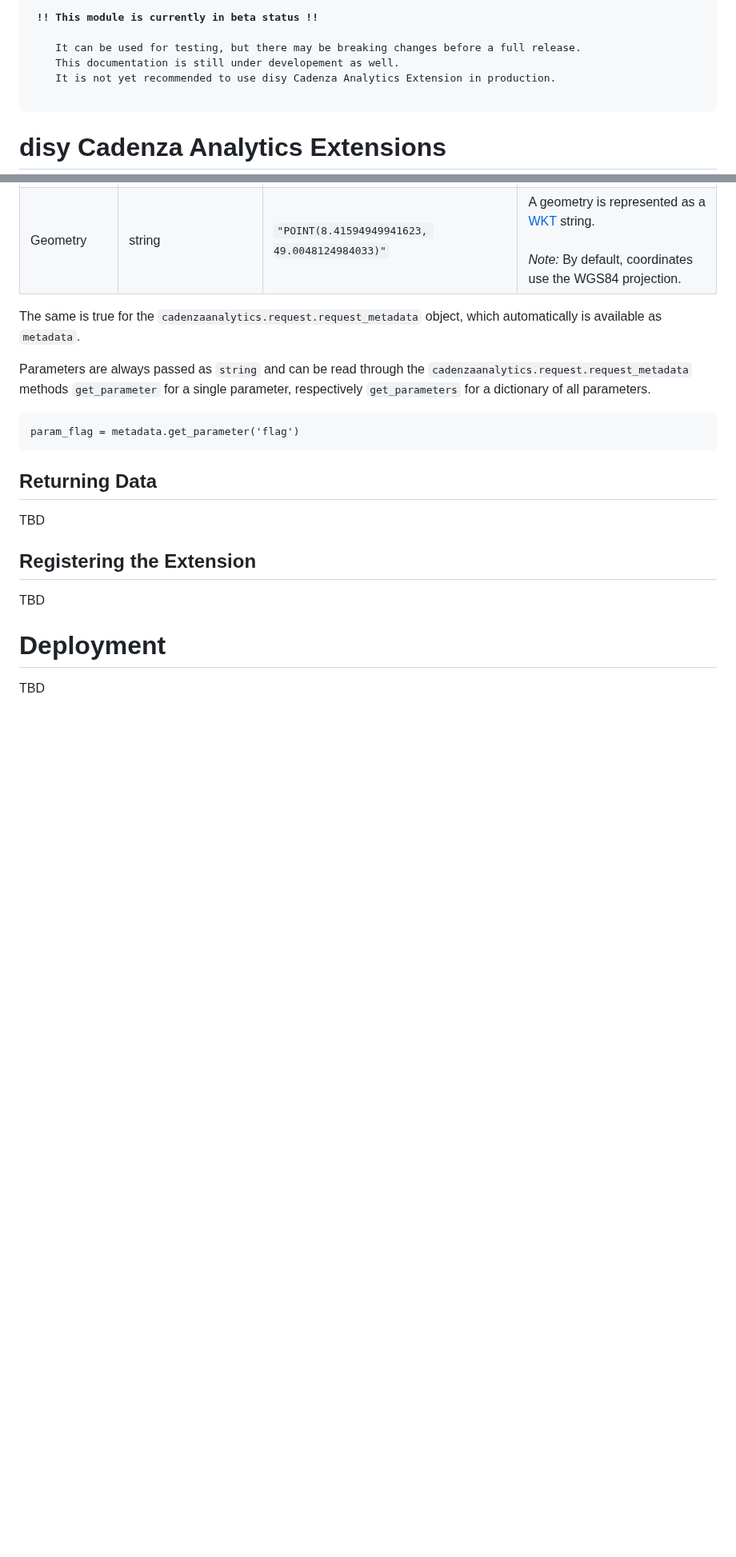
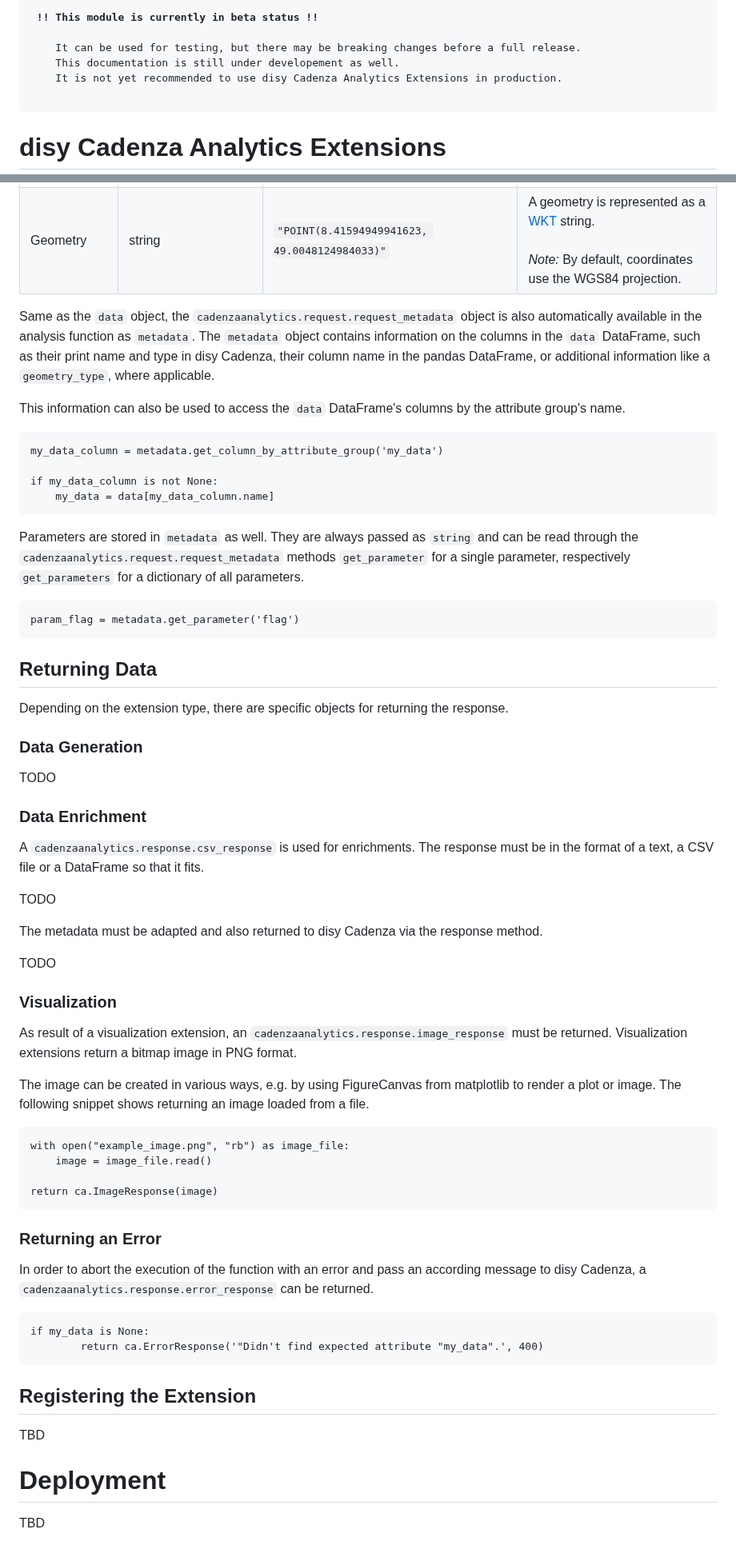
Before and after one commit to DisyInformationssysteme/cadenza-analytics-python, a Markdown page: docs/intro.md, 2 parts joined by grey strips. Shown at 80% size. GitHub-like rendering; blank space fills up the shorter version.

Commit message:
Docs: Added some info on returning data.

````diff
--- a/docs/intro.md
+++ b/docs/intro.md
@@ -3,7 +3,7 @@
 
     It can be used for testing, but there may be breaking changes before a full release.
     This documentation is still under developement as well.
-    It is not yet recommended to use disy Cadenza Analytics Extension in production.
+    It is not yet recommended to use disy Cadenza Analytics Extensions in production.
 
 </pre>
 
@@ -175,9 +185,20 @@ The table shows the mapping to Pyton data types:
 | Date                                | string    | `"2022-11-12T12:34:56+13:45[Pacific/Chatham]"` | A date is represented as an [ISO string with time zone offset from UTC](https://en.wikipedia.org/wiki/ISO_8601#Coordinated_Universal_Time_(UTC)) (UTC) and additional time zone identifier in brackets. |
 | Geometry                            | string    | `"POINT(8.41594949941623, 49.0048124984033)"` | A geometry is represented as a [WKT](https://en.wikipedia.org/wiki/Well-known_text_representation_of_geometry) string.<br><br>*Note:* By default, coordinates use the WGS84 projection. |
 
-The same is true for the `cadenzaanalytics.request.request_metadata` object, which automatically is available as `metadata`.
 
-Parameters are always passed as `string` and can be read through the `cadenzaanalytics.request.request_metadata` methods `get_parameter` for a single parameter, respectively `get_parameters` for a dictionary of all parameters.
+Same as the `data` object, the `cadenzaanalytics.request.request_metadata` object is also automatically available in the analysis function as `metadata`.
+The `metadata` object contains information on the columns in the `data` DataFrame, such as their print name and type in disy Cadenza, their column name in the pandas DataFrame, or additional information like a `geometry_type`, where applicable.
+
+This information can also be used to access the `data` DataFrame's columns by the attribute group's name.
+
+```
+my_data_column = metadata.get_column_by_attribute_group('my_data')
+
+if my_data_column is not None:
+    my_data = data[my_data_column.name]
+```
+
+Parameters are stored in `metadata` as well. They are always passed as `string` and can be read through the `cadenzaanalytics.request.request_metadata` methods `get_parameter` for a single parameter, respectively `get_parameters` for a dictionary of all parameters.
 
 ```
 param_flag = metadata.get_parameter('flag')
@@ -185,7 +206,45 @@ param_flag = metadata.get_parameter('flag')
 
 ## Returning Data
 
-TBD
+Depending on the extension type, there are specific objects for returning the response.
+
+### Data Generation
+
+TODO
+
+### Data Enrichment
+
+A `cadenzaanalytics.response.csv_response` is used for enrichments.
+The response must be in the format of a text, a CSV file or a DataFrame so that it fits.
+
+TODO
+
+The metadata must be adapted and also returned to disy Cadenza via the response method.
+
+TODO
+
+### Visualization
+As result of a visualization extension, an `cadenzaanalytics.response.image_response` must be returned.
+Visualization extensions return a bitmap image in PNG format.
+
+The image can be created in various ways, e.g. by using FigureCanvas from matplotlib to render a plot or image.
+The following snippet shows returning an image loaded from a file.
+
+```
+with open("example_image.png", "rb") as image_file:
+    image = image_file.read()
+
+return ca.ImageResponse(image)
+```
+
+
+### Returning an Error
+In order to abort the execution of the function with an error and pass an according message to disy Cadenza, a `cadenzaanalytics.response.error_response` can be returned.
+
+```
+if my_data is None:
+        return ca.ErrorResponse('"Didn't find expected attribute "my_data".', 400)
+```
 
 ## Registering the Extension
 
````
Also changed, not shown: other parts of docs/intro.md (+15 -5 lines).
